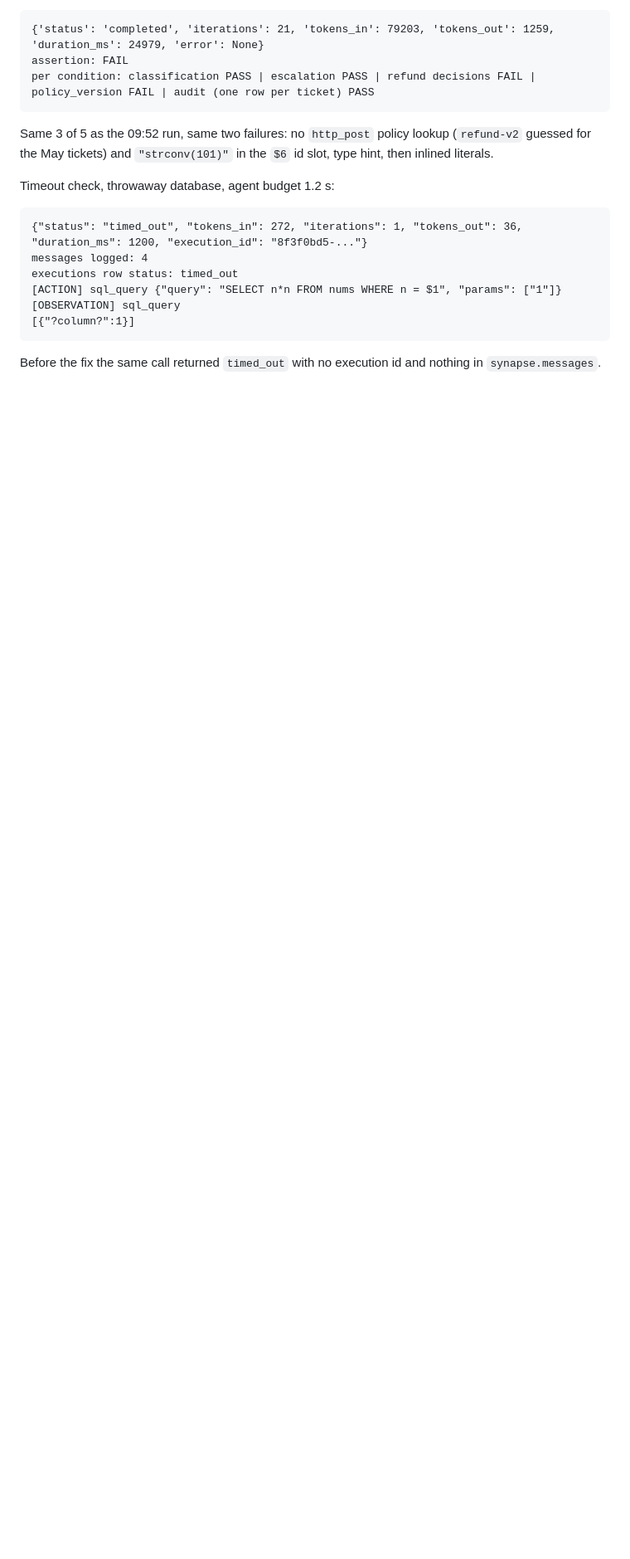
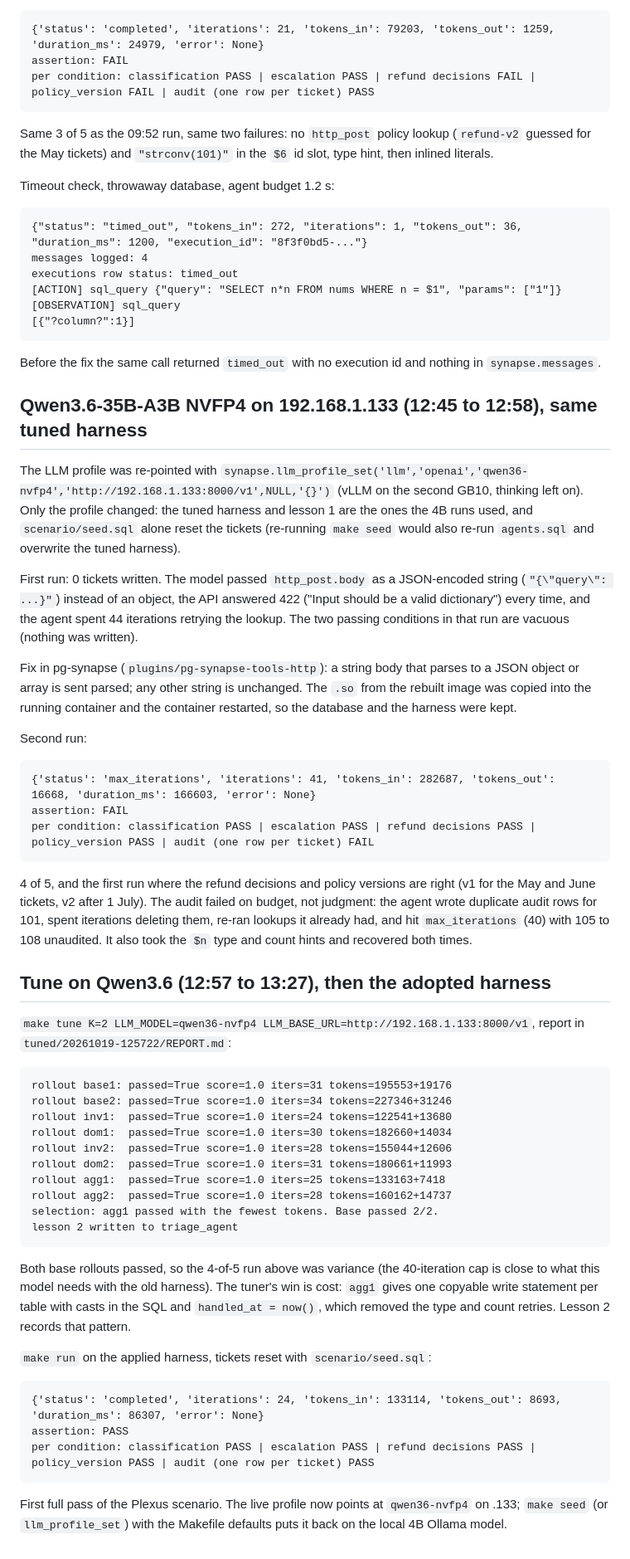
Before and after one commit to TheYonk/plexus, a Markdown page: RUN.md, the part around the change. Shown at 83% size. Drawn GitHub-style; blank space fills up the shorter version.

Commit message:
Qwen3.6 on .133: http_post fix, tune K=2, first 5/5 pass
Co-Authored-By: Claude Opus 5.5 <noreply@anthropic.com>

````diff
--- a/RUN.md
+++ b/RUN.md
@@ -222,3 +222,75 @@ executions row status: timed_out
 
 Before the fix the same call returned `timed_out` with no execution id
 and nothing in `synapse.messages`.
+
+## Qwen3.6-35B-A3B NVFP4 on 192.168.1.133 (12:45 to 12:58), same tuned harness
+
+The LLM profile was re-pointed with
+`synapse.llm_profile_set('llm','openai','qwen36-nvfp4','http://192.168.1.133:8000/v1',NULL,'{}')`
+(vLLM on the second GB10, thinking left on). Only the profile changed: the
+tuned harness and lesson 1 are the ones the 4B runs used, and
+`scenario/seed.sql` alone reset the tickets (re-running `make seed` would
+also re-run `agents.sql` and overwrite the tuned harness).
+
+First run: 0 tickets written. The model passed `http_post.body` as a
+JSON-encoded string (`"{\"query\": ...}"`) instead of an object, the API
+answered 422 ("Input should be a valid dictionary") every time, and the
+agent spent 44 iterations retrying the lookup. The two passing conditions
+in that run are vacuous (nothing was written).
+
+Fix in pg-synapse (`plugins/pg-synapse-tools-http`): a string body that
+parses to a JSON object or array is sent parsed; any other string is
+unchanged. The `.so` from the rebuilt image was copied into the running
+container and the container restarted, so the database and the harness
+were kept.
+
+Second run:
+
+```
+{'status': 'max_iterations', 'iterations': 41, 'tokens_in': 282687, 'tokens_out': 16668, 'duration_ms': 166603, 'error': None}
+assertion: FAIL
+per condition: classification PASS | escalation PASS | refund decisions PASS | policy_version PASS | audit (one row per ticket) FAIL
+```
+
+4 of 5, and the first run where the refund decisions and policy versions
+are right (v1 for the May and June tickets, v2 after 1 July). The audit
+failed on budget, not judgment: the agent wrote duplicate audit rows for
+101, spent iterations deleting them, re-ran lookups it already had, and
+hit `max_iterations` (40) with 105 to 108 unaudited. It also took the
+`$n` type and count hints and recovered both times.
+
+## Tune on Qwen3.6 (12:57 to 13:27), then the adopted harness
+
+`make tune K=2 LLM_MODEL=qwen36-nvfp4 LLM_BASE_URL=http://192.168.1.133:8000/v1`,
+report in `tuned/20261019-125722/REPORT.md`:
+
+```
+rollout base1: passed=True score=1.0 iters=31 tokens=195553+19176
+rollout base2: passed=True score=1.0 iters=34 tokens=227346+31246
+rollout inv1:  passed=True score=1.0 iters=24 tokens=122541+13680
+rollout dom1:  passed=True score=1.0 iters=30 tokens=182660+14034
+rollout inv2:  passed=True score=1.0 iters=28 tokens=155044+12606
+rollout dom2:  passed=True score=1.0 iters=31 tokens=180661+11993
+rollout agg1:  passed=True score=1.0 iters=25 tokens=133163+7418
+rollout agg2:  passed=True score=1.0 iters=28 tokens=160162+14737
+selection: agg1 passed with the fewest tokens. Base passed 2/2.
+lesson 2 written to triage_agent
+```
+
+Both base rollouts passed, so the 4-of-5 run above was variance (the
+40-iteration cap is close to what this model needs with the old harness).
+The tuner's win is cost: `agg1` gives one copyable write statement per
+table with casts in the SQL and `handled_at = now()`, which removed the
+type and count retries. Lesson 2 records that pattern.
+
+`make run` on the applied harness, tickets reset with `scenario/seed.sql`:
+
+```
+{'status': 'completed', 'iterations': 24, 'tokens_in': 133114, 'tokens_out': 8693, 'duration_ms': 86307, 'error': None}
+assertion: PASS
+per condition: classification PASS | escalation PASS | refund decisions PASS | policy_version PASS | audit (one row per ticket) PASS
+```
+
+First full pass of the Plexus scenario. The live profile now points at
+`qwen36-nvfp4` on .133; `make seed` (or `llm_profile_set`) with the
+Makefile defaults puts it back on the local 4B Ollama model.
````
Also changed, not shown: docs/TURNOVER.md (+12 -7 lines).
